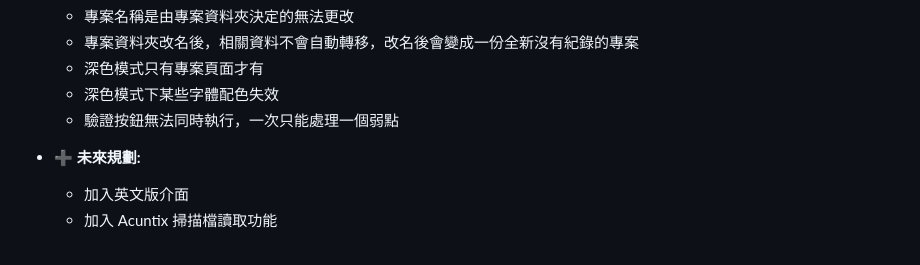
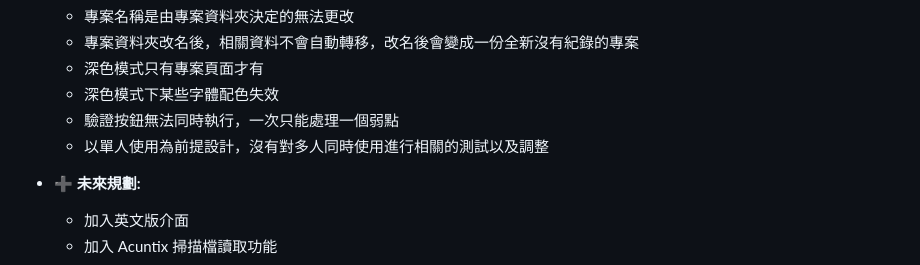
Before and after one commit to kunjitw/AppScan-Report-Manager, a Markdown page: README.md, the part around the change. Rendered like a GitHub page.

```diff
--- a/README.md
+++ b/README.md
@@ -87,6 +87,7 @@
     *   深色模式只有專案頁面才有
     *   深色模式下某些字體配色失效
     *   驗證按鈕無法同時執行，一次只能處理一個弱點
+    *   以單人使用為前提設計，沒有對多人同時使用進行相關的測試以及調整
 
 *   **➕ 未來規劃:**
     *   加入英文版介面
```
